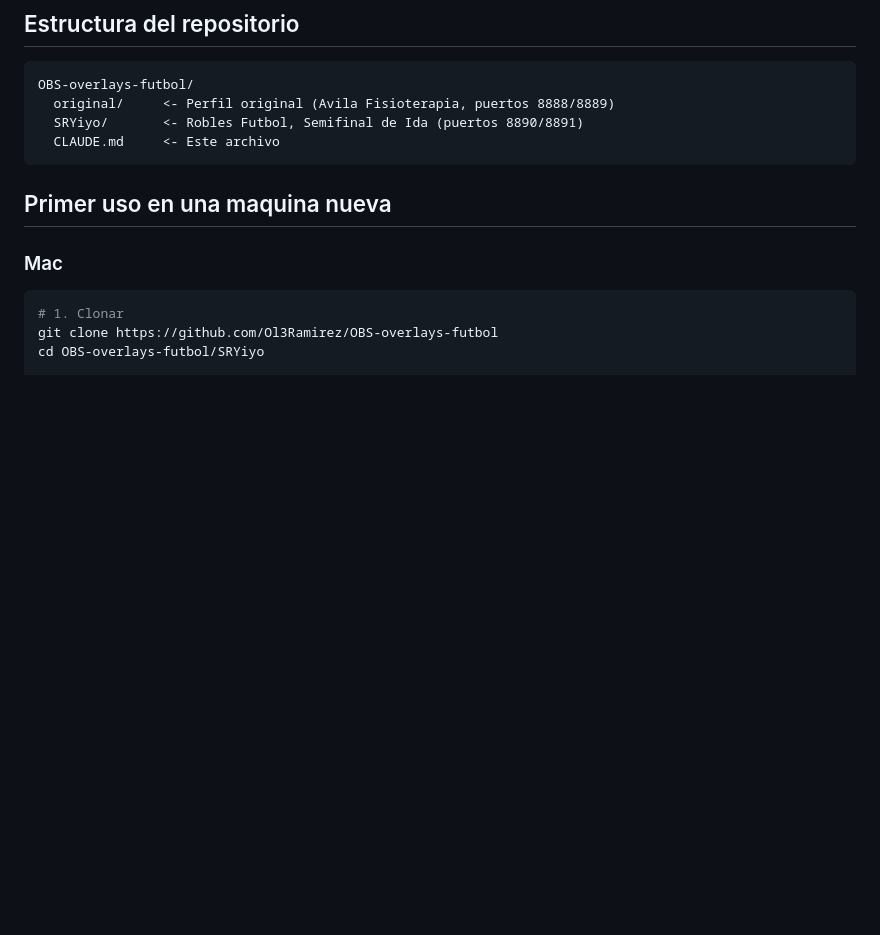
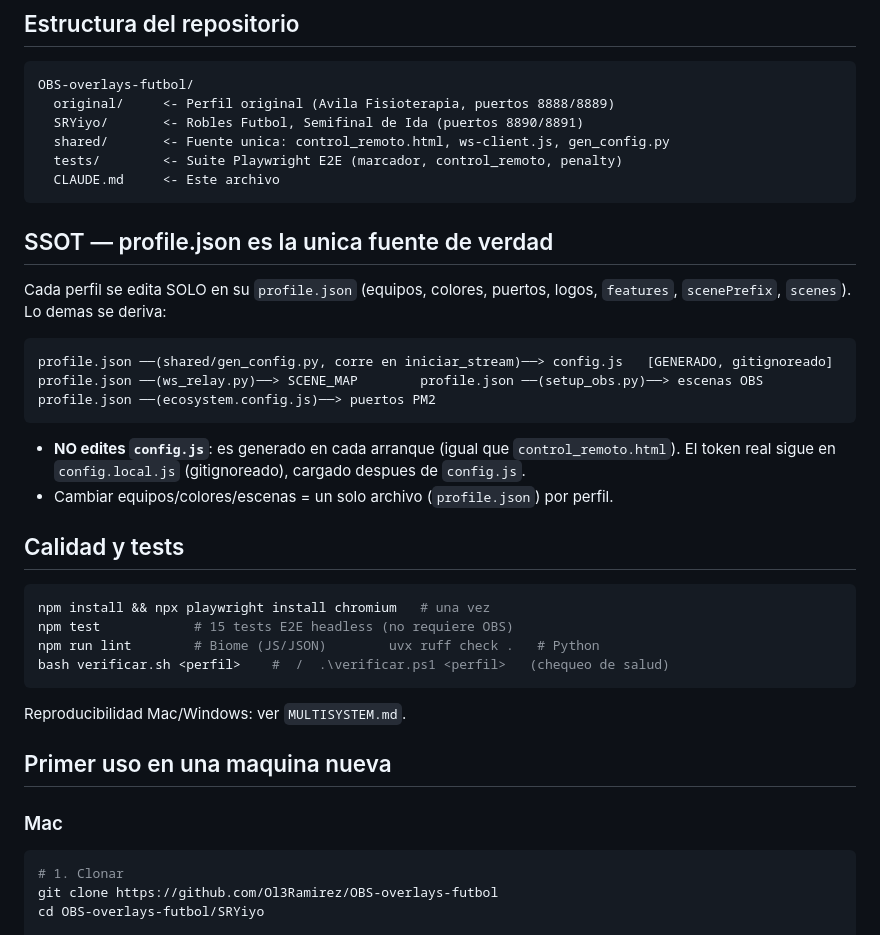
Before and after one commit to Ol3Ramirez/OBS-overlays-futbol, a Markdown page: CLAUDE.md, the part around the change. Drawn GitHub-style; blank space fills up the shorter version.

````diff
--- a/CLAUDE.md
+++ b/CLAUDE.md
@@ -9,8 +9,36 @@ Cada subcarpeta es un **perfil/coleccion independiente** con sus propios equipos
 OBS-overlays-futbol/
   original/     <- Perfil original (Avila Fisioterapia, puertos 8888/8889)
   SRYiyo/       <- Robles Futbol, Semifinal de Ida (puertos 8890/8891)
+  shared/       <- Fuente unica: control_remoto.html, ws-client.js, gen_config.py
+  tests/        <- Suite Playwright E2E (marcador, control_remoto, penalty)
   CLAUDE.md     <- Este archivo
 ```
+
+## SSOT — profile.json es la unica fuente de verdad
+
+Cada perfil se edita SOLO en su `profile.json` (equipos, colores, puertos, logos,
+`features`, `scenePrefix`, `scenes`). Lo demas se deriva:
+
+```
+profile.json ──(shared/gen_config.py, corre en iniciar_stream)──> config.js   [GENERADO, gitignoreado]
+profile.json ──(ws_relay.py)──> SCENE_MAP        profile.json ──(setup_obs.py)──> escenas OBS
+profile.json ──(ecosystem.config.js)──> puertos PM2
+```
+
+- **NO edites `config.js`**: es generado en cada arranque (igual que `control_remoto.html`).
+  El token real sigue en `config.local.js` (gitignoreado), cargado despues de `config.js`.
+- Cambiar equipos/colores/escenas = un solo archivo (`profile.json`) por perfil.
+
+## Calidad y tests
+
+```bash
+npm install && npx playwright install chromium   # una vez
+npm test            # 15 tests E2E headless (no requiere OBS)
+npm run lint        # Biome (JS/JSON)        uvx ruff check .   # Python
+bash verificar.sh <perfil>    #  /  .\verificar.ps1 <perfil>   (chequeo de salud)
+```
+
+Reproducibilidad Mac/Windows: ver `MULTISYSTEM.md`.
 
 ## Primer uso en una maquina nueva
 
````
Also changed, not shown: CONTEXTO_SESION_STREAM.md (+11 -3 lines), ROADMAP.md (+20 -1 lines).
